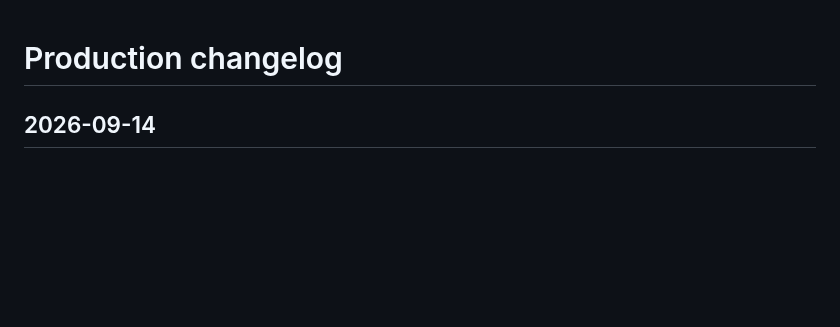
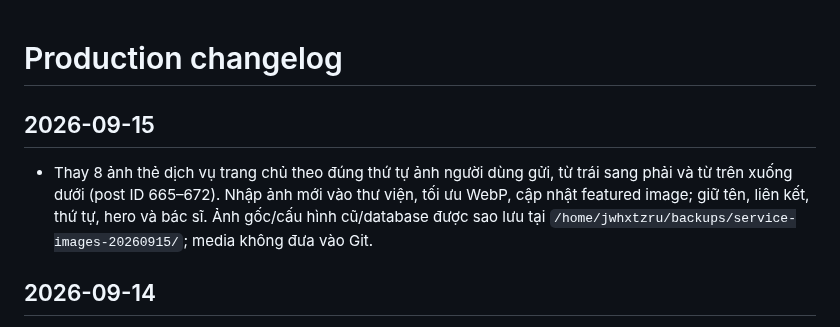
Before and after one commit to minhtienlove-tech/mathanoibacninh-ops, a Markdown page: docs/CHANGELOG.md, the part around the change. Drawn GitHub-style; blank space fills up the shorter version.

Commit message:
Record requested service image replacement mapping

```diff
--- a/docs/CHANGELOG.md
+++ b/docs/CHANGELOG.md
@@ -1,4 +1,8 @@
 # Production changelog
+
+## 2026-09-15
+
+- Thay 8 ảnh thẻ dịch vụ trang chủ theo đúng thứ tự ảnh người dùng gửi, từ trái sang phải và từ trên xuống dưới (post ID 665–672). Nhập ảnh mới vào thư viện, tối ưu WebP, cập nhật featured image; giữ tên, liên kết, thứ tự, hero và bác sĩ. Ảnh gốc/cấu hình cũ/database được sao lưu tại `/home/jwhxtzru/backups/service-images-20260915/`; media không đưa vào Git.
 
 ## 2026-09-14
 
```
